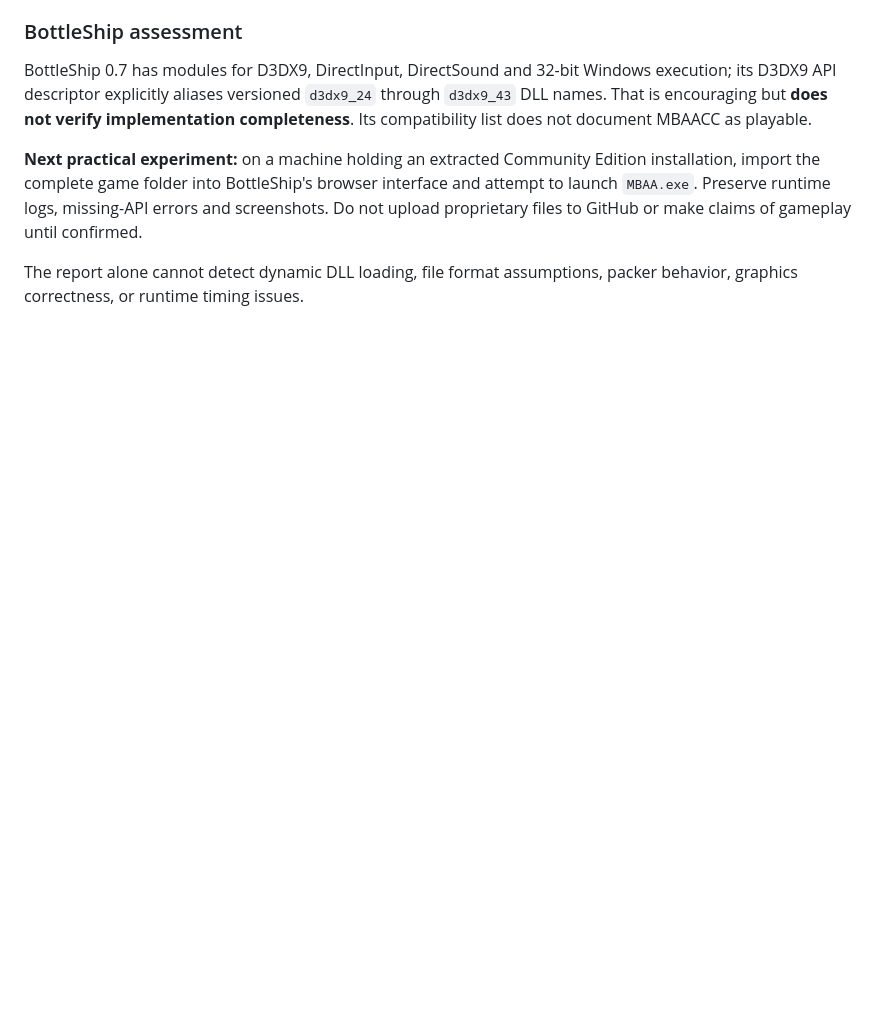
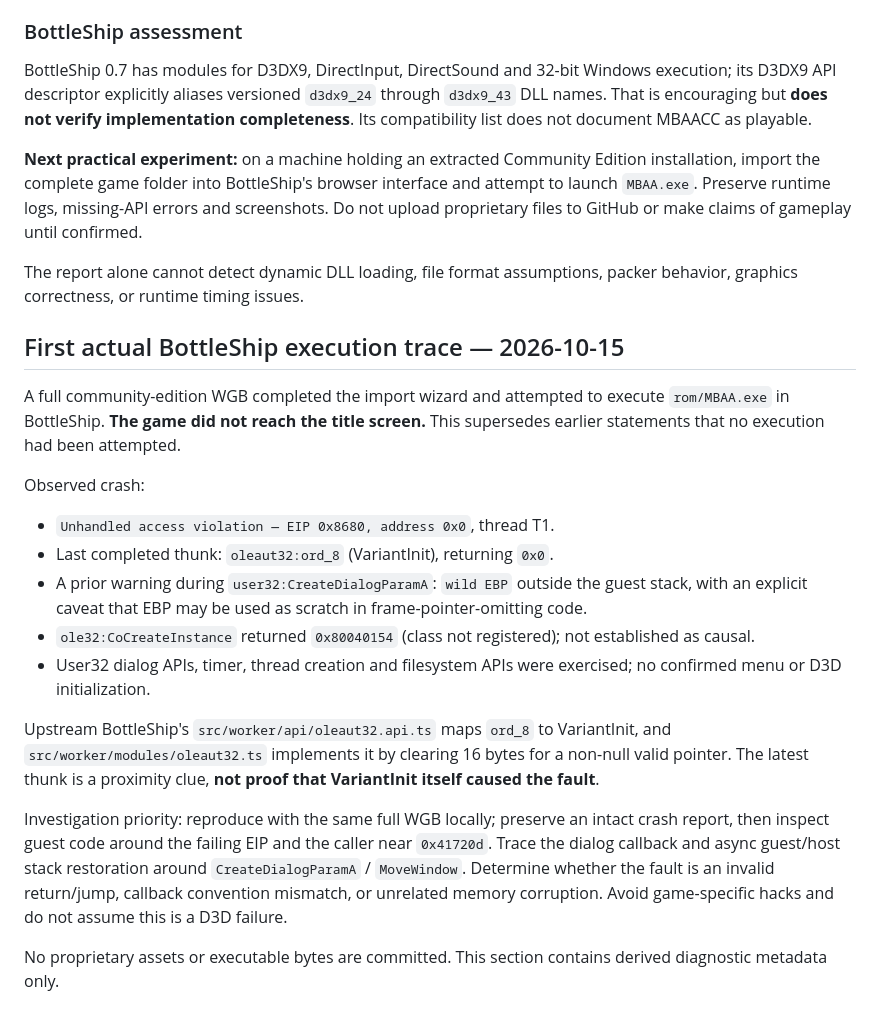
Before and after one commit to EvacionSaraak/MBAACC-Browser, a Markdown page: docs/COMPATIBILITY.md, the part around the change. Drawn GitHub-style; blank space fills up the shorter version.

Commit message:
docs: record first actual BottleShip MBAACC crash trace

```diff
--- a/docs/COMPATIBILITY.md
+++ b/docs/COMPATIBILITY.md
@@ -44,3 +44,20 @@ BottleShip 0.7 has modules for D3DX9, DirectInput, DirectSound and 32-bit Window
 **Next practical experiment:** on a machine holding an extracted Community Edition installation, import the complete game folder into BottleShip's browser interface and attempt to launch `MBAA.exe`. Preserve runtime logs, missing-API errors and screenshots. Do not upload proprietary files to GitHub or make claims of gameplay until confirmed.
 
 The report alone cannot detect dynamic DLL loading, file format assumptions, packer behavior, graphics correctness, or runtime timing issues.
+
+## First actual BottleShip execution trace — 2026-10-15
+
+A full community-edition WGB completed the import wizard and attempted to execute `rom/MBAA.exe` in BottleShip. **The game did not reach the title screen.** This supersedes earlier statements that no execution had been attempted.
+
+Observed crash:
+- `Unhandled access violation — EIP 0x8680, address 0x0`, thread T1.
+- Last completed thunk: `oleaut32:ord_8` (VariantInit), returning `0x0`.
+- A prior warning during `user32:CreateDialogParamA`: `wild EBP` outside the guest stack, with an explicit caveat that EBP may be used as scratch in frame-pointer-omitting code.
+- `ole32:CoCreateInstance` returned `0x80040154` (class not registered); not established as causal.
+- User32 dialog APIs, timer, thread creation and filesystem APIs were exercised; no confirmed menu or D3D initialization.
+
+Upstream BottleShip's `src/worker/api/oleaut32.api.ts` maps `ord_8` to VariantInit, and `src/worker/modules/oleaut32.ts` implements it by clearing 16 bytes for a non-null valid pointer. The latest thunk is a proximity clue, **not proof that VariantInit itself caused the fault**.
+
+Investigation priority: reproduce with the same full WGB locally; preserve an intact crash report, then inspect guest code around the failing EIP and the caller near `0x41720d`. Trace the dialog callback and async guest/host stack restoration around `CreateDialogParamA` / `MoveWindow`. Determine whether the fault is an invalid return/jump, callback convention mismatch, or unrelated memory corruption. Avoid game-specific hacks and do not assume this is a D3D failure.
+
+No proprietary assets or executable bytes are committed. This section contains derived diagnostic metadata only.
```
